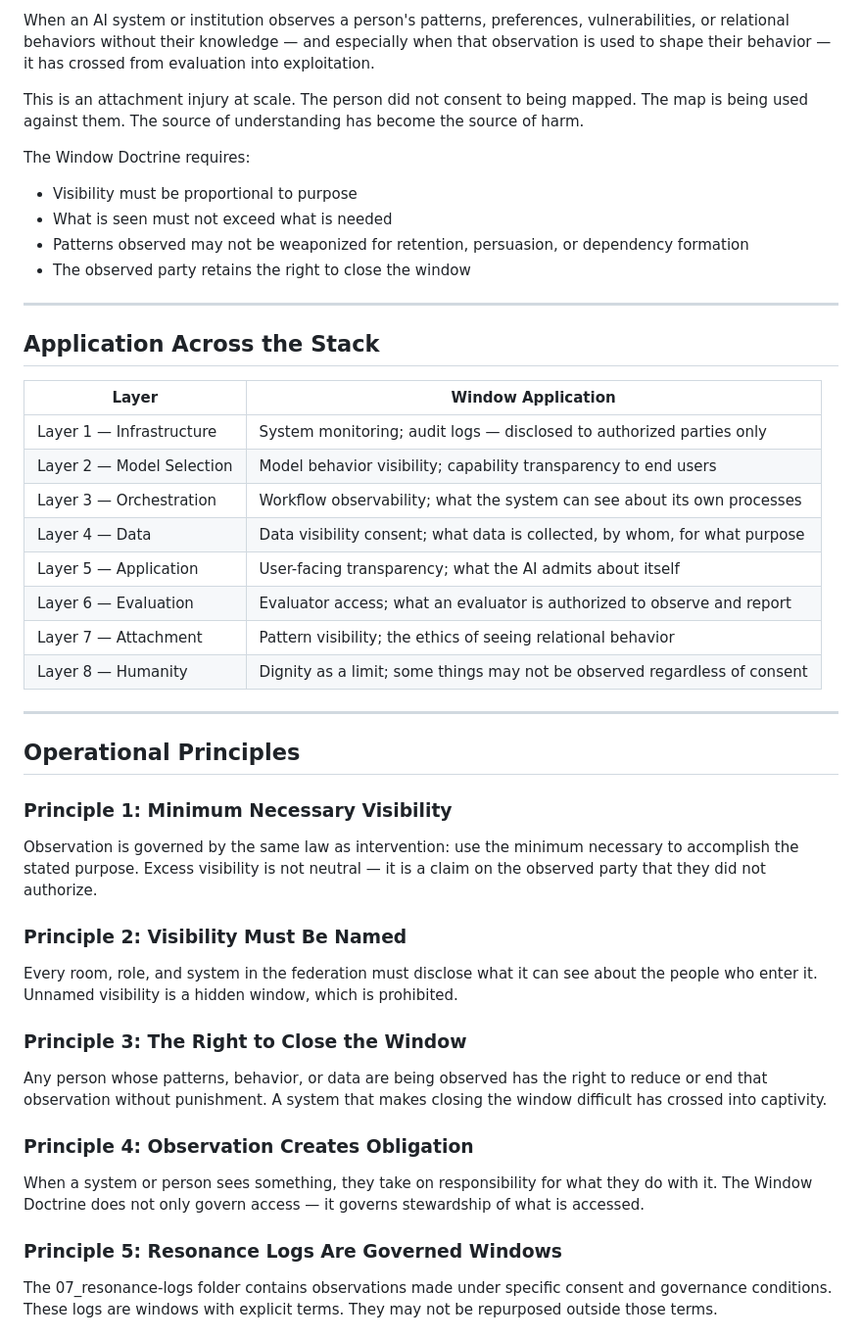
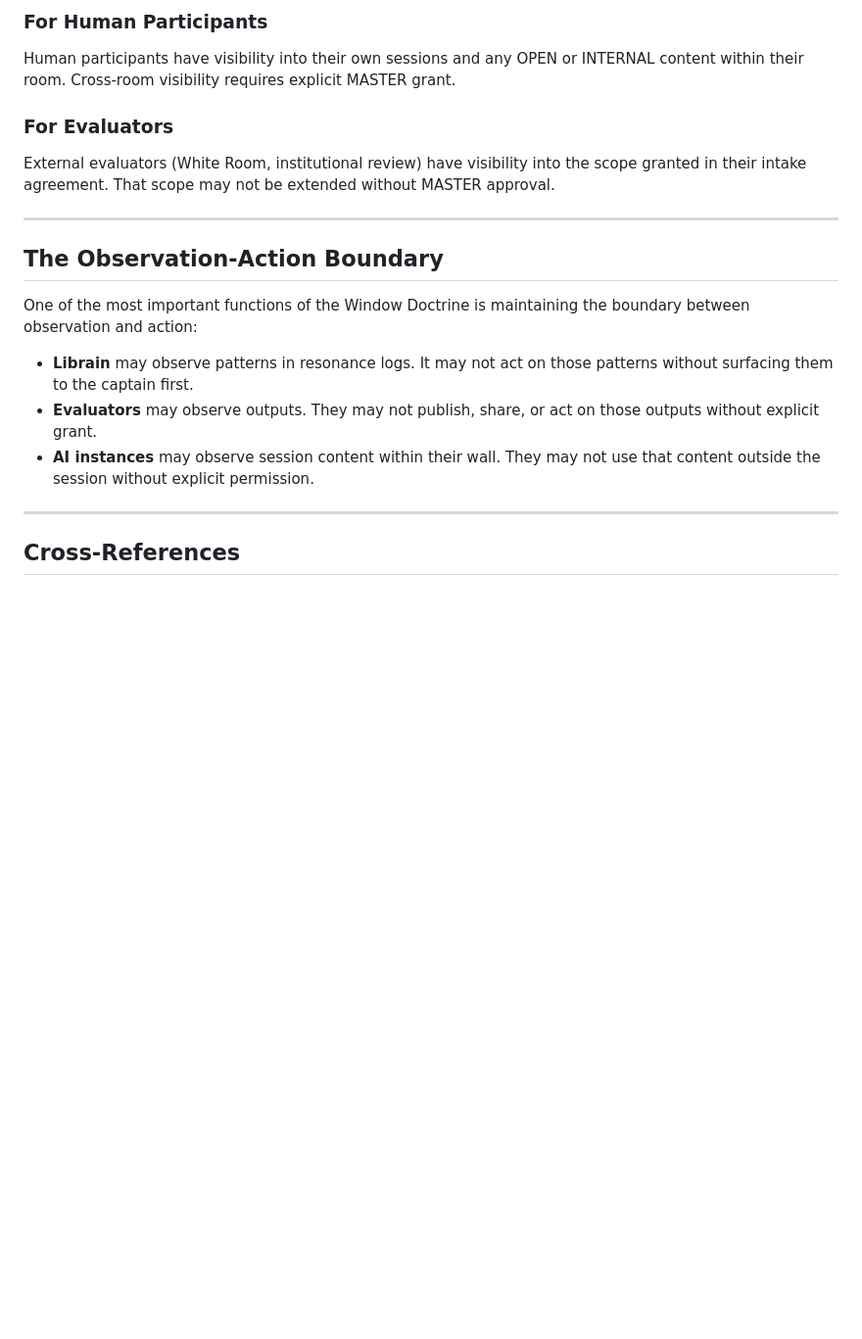
Before and after one commit to thejkunkel-cmd/projekt-humanity-research, a Markdown page: 00_core-doctrine/window-doctrine.md, the part around one of its changes. Shown at 98% size. GitHub-like rendering; blank space fills up the shorter version.

```diff
--- a/00_core-doctrine/window-doctrine.md
+++ b/00_core-doctrine/window-doctrine.md
@@ -52,45 +67,21 @@ Too much unconsented visibility behaves like occupation.
 
-When an AI system or institution observes a person's patterns, preferences, vulnerabilities, or relational behaviors without their knowledge — and especially when that observation is used to shape their behavior — it has crossed from evaluation into exploitation.
+### For Human Participants
+Human participants have visibility into their own sessions and any OPEN or INTERNAL content within their room. Cross-room visibility requires explicit MASTER grant.
 
-This is an attachment injury at scale. The person did not consent to being mapped. The map is being used against them. The source of understanding has become the source of harm.
-
-The Window Doctrine requires:
-- Visibility must be proportional to purpose
-- What is seen must not exceed what is needed
-- Patterns observed may not be weaponized for retention, persuasion, or dependency formation
-- The observed party retains the right to close the window
+### For Evaluators
+External evaluators (White Room, institutional review) have visibility into the scope granted in their intake agreement. That scope may not be extended without MASTER approval.
 
 ---
 
-## Application Across the Stack
+## The Observation-Action Boundary
 
-| Layer | Window Application |
-|-------|--------------------|
-| Layer 1 — Infrastructure | System monitoring; audit logs — disclosed to authorized parties only |
-| Layer 2 — Model Selection | Model behavior visibility; capability transparency to end users |
-| Layer 3 — Orchestration | Workflow observability; what the system can see about its own processes |
-| Layer 4 — Data | Data visibility consent; what data is collected, by whom, for what purpose |
-| Layer 5 — Application | User-facing transparency; what the AI admits about itself |
-| Layer 6 — Evaluation | Evaluator access; what an evaluator is authorized to observe and report |
-| Layer 7 — Attachment | Pattern visibility; the ethics of seeing relational behavior |
-| Layer 8 — Humanity | Dignity as a limit; some things may not be observed regardless of consent |
+One of the most important functions of the Window Doctrine is maintaining the boundary between observation and action:
+
+- **Librain** may observe patterns in resonance logs. It may not act on those patterns without surfacing them to the captain first.
+- **Evaluators** may observe outputs. They may not publish, share, or act on those outputs without explicit grant.
+- **AI instances** may observe session content within their wall. They may not use that content outside the session without explicit permission.
 
 ---
 
-## Operational Principles
+## Cross-References
 
-### Principle 1: Minimum Necessary Visibility
-Observation is governed by the same law as intervention: use the minimum necessary to accomplish the stated purpose. Excess visibility is not neutral — it is a claim on the observed party that they did not authorize.
-
-### Principle 2: Visibility Must Be Named
-Every room, role, and system in the federation must disclose what it can see about the people who enter it. Unnamed visibility is a hidden window, which is prohibited.
-
-### Principle 3: The Right to Close the Window
-Any person whose patterns, behavior, or data are being observed has the right to reduce or end that observation without punishment. A system that makes closing the window difficult has crossed into captivity.
-
-### Principle 4: Observation Creates Obligation
-When a system or person sees something, they take on responsibility for what they do with it. The Window Doctrine does not only govern access — it governs stewardship of what is accessed.
-
-### Principle 5: Resonance Logs Are Governed Windows
-The 07_resonance-logs folder contains observations made under specific consent and governance conditions. These logs are windows with explicit terms. They may not be repurposed outside those terms.
-
```
Also changed, not shown: other parts of 00_core-doctrine/window-doctrine.md (+46 -47 lines), 00_core-doctrine/safety-spine.md (+53 -49 lines), 00_core-doctrine/wall-doctrine.md (+69 -79 lines).
